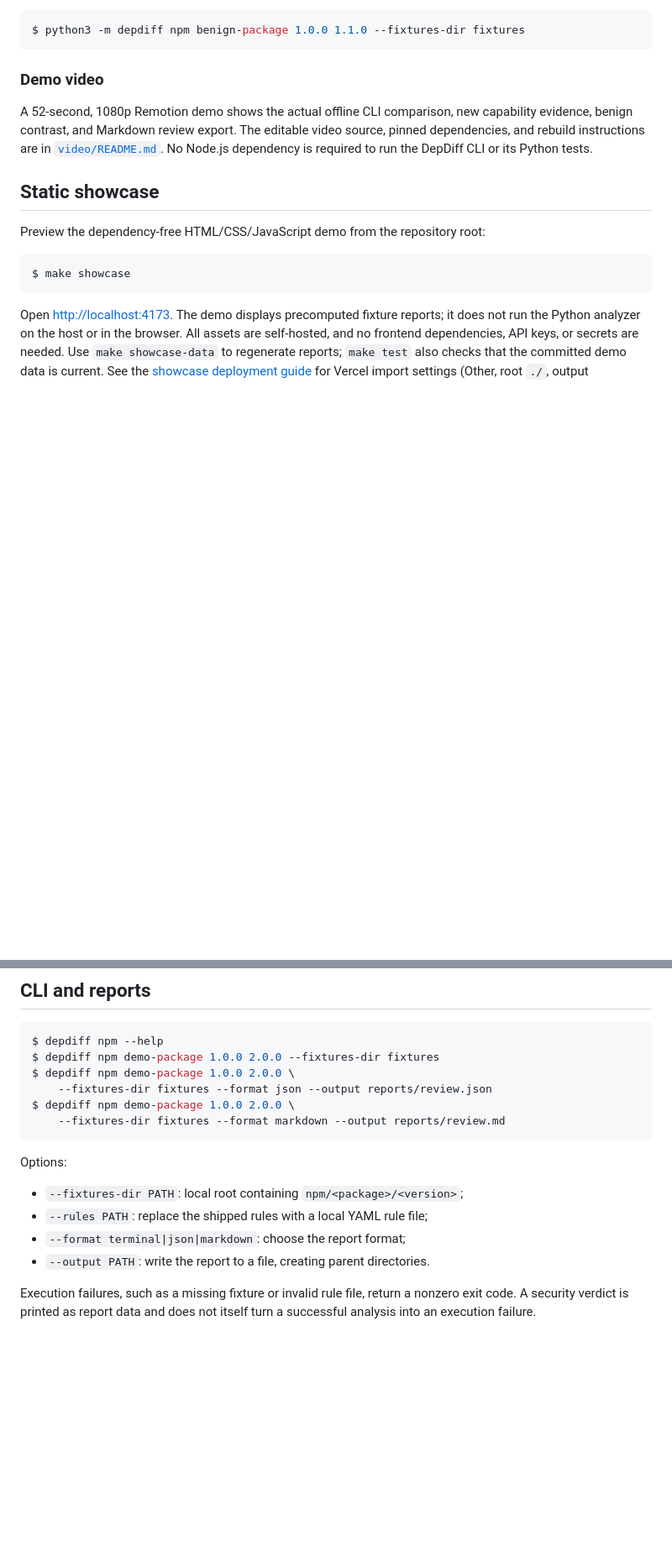
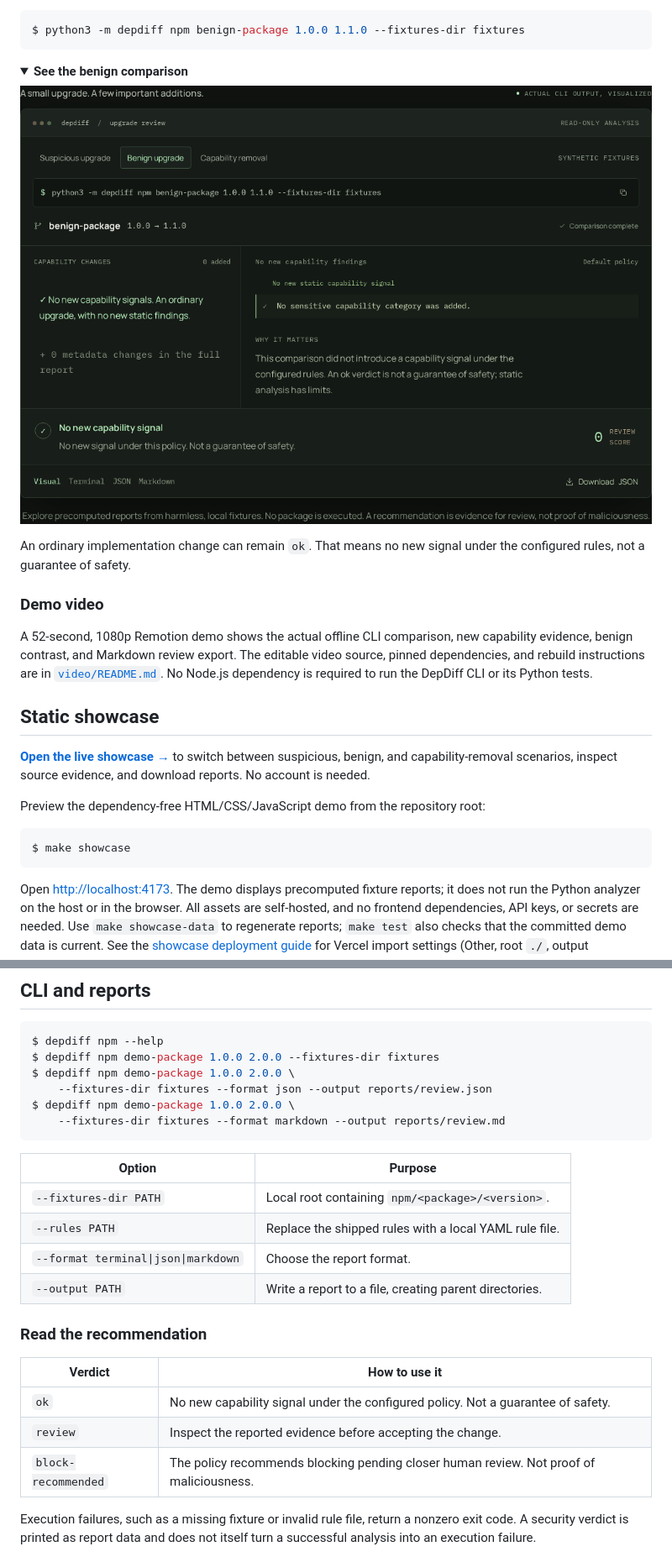
Before and after one commit to ashin-15/DepDiff, a Markdown page: README.md, 2 parts joined by grey strips. Shown: that part at 84% size. Drawn GitHub-style; pictures changed too: docs/images/benign-upgrade.png (added); folded sections open; blank space fills up the shorter version.

````diff
--- a/README.md
+++ b/README.md
@@ -93,6 +120,16 @@ The benign scenario remains `ok`:
 ```console
 $ python3 -m depdiff npm benign-package 1.0.0 1.1.0 --fixtures-dir fixtures
 ```
+
+<details>
+<summary><strong>See the benign comparison</strong></summary>
+
+![Benign upgrade report showing no new capability findings, a zero review score, and the explicit caveat that an ok verdict is not a guarantee of safety](docs/images/benign-upgrade.png)
+
+An ordinary implementation change can remain `ok`. That means no new signal
+under the configured rules, not a guarantee of safety.
+
+</details>
 
 ### Demo video
 
@@ -103,6 +140,10 @@ editable video source, pinned dependencies, and rebuild instructions are in
 the DepDiff CLI or its Python tests.
 
 ## Static showcase
+
+**[Open the live showcase →](https://depdiff.vercel.app)** to switch between
+suspicious, benign, and capability-removal scenarios, inspect source evidence,
+and download reports. No account is needed.
 
 Preview the dependency-free HTML/CSS/JavaScript demo from the repository root:
 
@@ -149,12 +190,20 @@ $ depdiff npm demo-package 1.0.0 2.0.0 \
     --fixtures-dir fixtures --format markdown --output reports/review.md
 ```
 
-Options:
+| Option | Purpose |
+| --- | --- |
+| `--fixtures-dir PATH` | Local root containing `npm/<package>/<version>`. |
+| `--rules PATH` | Replace the shipped rules with a local YAML rule file. |
+| `--format terminal\|json\|markdown` | Choose the report format. |
+| `--output PATH` | Write a report to a file, creating parent directories. |
 
-- `--fixtures-dir PATH`: local root containing `npm/<package>/<version>`;
-- `--rules PATH`: replace the shipped rules with a local YAML rule file;
-- `--format terminal|json|markdown`: choose the report format;
-- `--output PATH`: write the report to a file, creating parent directories.
+### Read the recommendation
+
+| Verdict | How to use it |
+| --- | --- |
+| `ok` | No new capability signal under the configured policy. Not a guarantee of safety. |
+| `review` | Inspect the reported evidence before accepting the change. |
+| `block-recommended` | The policy recommends blocking pending closer human review. Not proof of maliciousness. |
 
 Execution failures, such as a missing fixture or invalid rule file, return a
 nonzero exit code. A security verdict is printed as report data and does not
````
Also changed, not shown: other parts of README.md (+95 -42 lines), docs/images/README.md (added, +29 -0 lines), docs/showcase.md (+4 -1 lines), docs/images/capability-explorer.png (added), docs/images/suspicious-upgrade.png (added), 5 other files.
